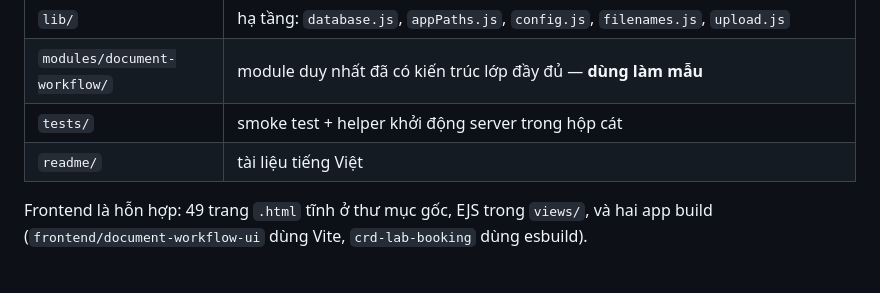
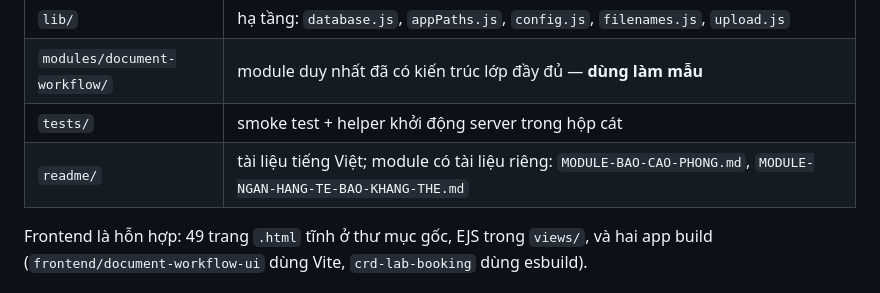
Before and after one commit to Stem-Cell-Institute/KHCN-DMST-Deploy, a Markdown page: readme/KIEN-TRUC-VA-CAM-BAY.md, the part around the change. GitHub-like rendering.

```diff
--- a/readme/KIEN-TRUC-VA-CAM-BAY.md
+++ b/readme/KIEN-TRUC-VA-CAM-BAY.md
@@ -51,7 +51,7 @@ node scripts/route-inventory.js    # liệt kê toàn bộ route đã đăng ký
 | `lib/` | hạ tầng: `database.js`, `appPaths.js`, `config.js`, `filenames.js`, `upload.js` |
 | `modules/document-workflow/` | module duy nhất đã có kiến trúc lớp đầy đủ — **dùng làm mẫu** |
 | `tests/` | smoke test + helper khởi động server trong hộp cát |
-| `readme/` | tài liệu tiếng Việt |
+| `readme/` | tài liệu tiếng Việt; module có tài liệu riêng: `MODULE-BAO-CAO-PHONG.md`, `MODULE-NGAN-HANG-TE-BAO-KHANG-THE.md` |
 
 Frontend là hỗn hợp: 49 trang `.html` tĩnh ở thư mục gốc, EJS trong `views/`, và hai app build
 (`frontend/document-workflow-ui` dùng Vite, `crd-lab-booking` dùng esbuild).
```
Also changed, not shown: readme/MODULE-NGAN-HANG-TE-BAO-KHANG-THE.md (added, +119 -0 lines).
